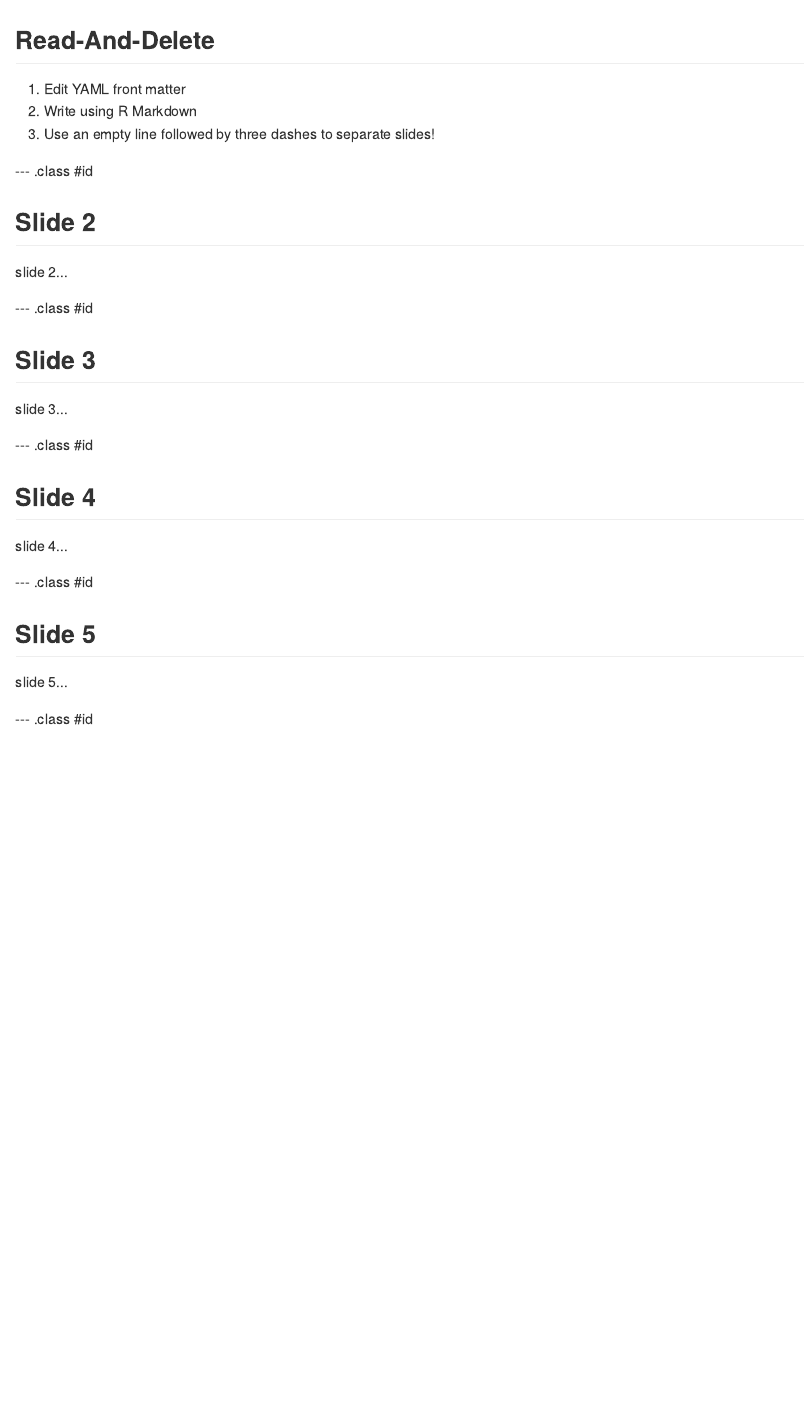
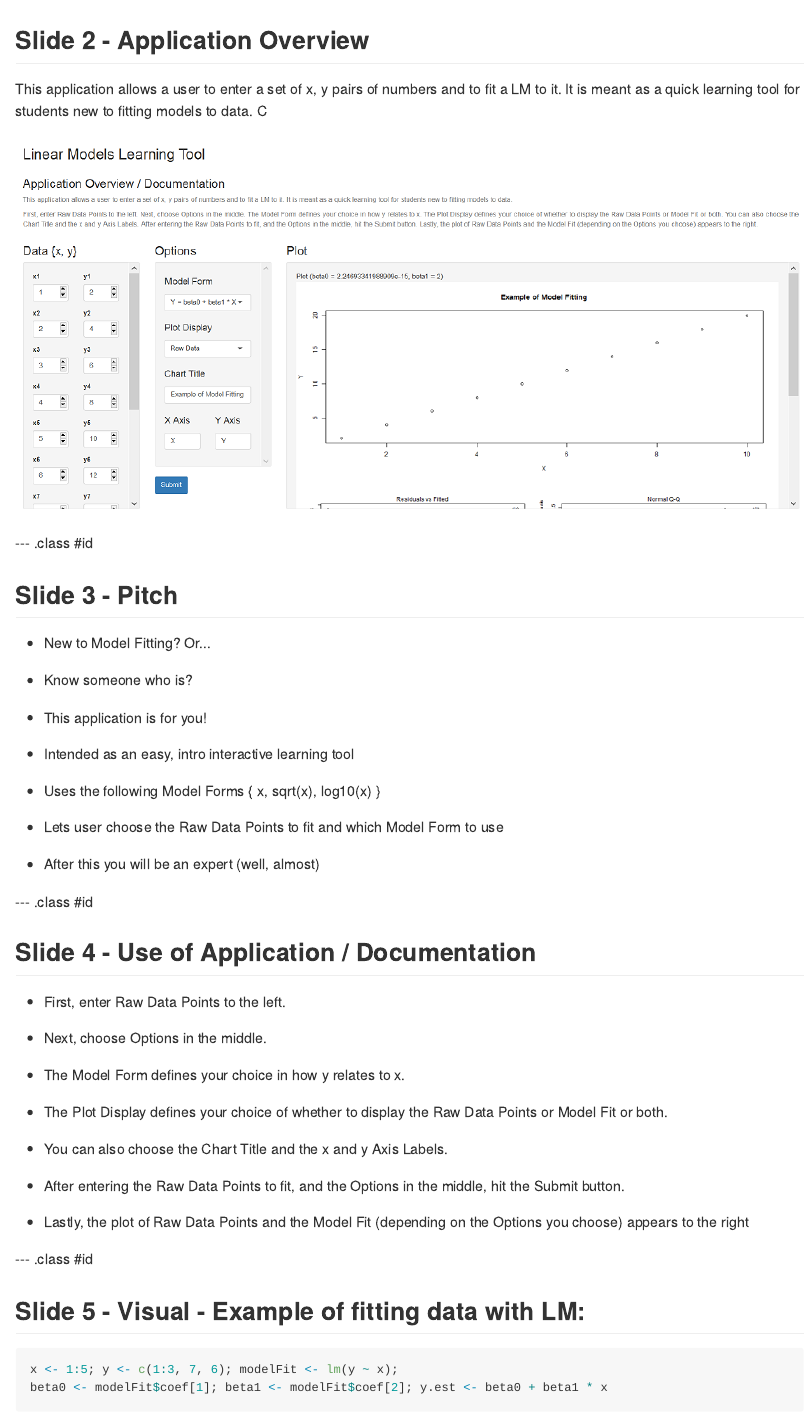
Before and after one commit to warrenroos/DS_DDP_PeerAssessment, an R Markdown document (DS_DDP_PeerAssessment_slidify/index.Rmd): the page in a window 1100 px wide, from its top. The pictures show the output file DS_DDP_PeerAssessment_slidify/index.md that the author committed with the source, drawn offline in the style of GitHub.

Commit message:
finished Shiny App and Slidify Presentation

````diff
--- a/DS_DDP_PeerAssessment_slidify/index.Rmd
+++ b/DS_DDP_PeerAssessment_slidify/index.Rmd
@@ -1,49 +1,62 @@
 ---
-title       : Developing Data Products
-subtitle    : Peer Assessment
-author      : W.R.
+title       : Model Fit Learning Tool
+subtitle    : (Developing Data Products - Peer Assessment)
+author      : WR
 job         :
 framework   : io2012        # {io2012, html5slides, shower, dzslides, ...}
 highlighter : highlight.js  # {highlight.js, prettify, highlight}
-hitheme     : tomorrow      #
+hitheme     : tomorrow     # tomorrow
 widgets     : []            # {mathjax, quiz, bootstrap}
-mode        : selfcontained # {standalone, draft}
+mode        : standalone # {standalone, draft, selfcontained}
 knit        : slidify::knit2slides
 ---
+## Slide 2 - Application Overview
 
-## Read-And-Delete
+This application allows a user to enter a set of x, y pairs of numbers and to fit a LM to it.  It is meant as a quick learning tool for students new to fitting models to data. C
 
-1. Edit YAML front matter
-2. Write using R Markdown
-3. Use an empty line followed by three dashes to separate slides!
+
+![alt text](shinyApp2.png)
 
 --- .class #id
 
+## Slide 3 - Pitch
 
-## Slide 2
+- New to Model Fitting? Or...
 
-slide 2...
+- Know someone who is?
+
+- This application is for you!
+
+- Intended as an easy, intro interactive learning tool
+
+- Uses the following Model Forms { x, sqrt(x), log10(x) }
+
+- Lets user choose the Raw Data Points to fit and which Model Form to use
+
+- After this you will be an expert (well, almost)
 
 --- .class #id
 
+## Slide 4 - Use of Application / Documentation
 
-## Slide 3
+- First, enter Raw Data Points to the left.
 
-slide 3...
+- Next, choose Options in the middle.
+
+- The Model Form defines your choice in how y relates to x.
+
+- The Plot Display defines your choice of whether to display the Raw Data Points or Model Fit or both.
+
+- You can also choose the Chart Title and the x and y Axis Labels.
+
+- After entering the Raw Data Points to fit, and the Options in the middle, hit the Submit button.
+
+- Lastly, the plot of Raw Data Points and the Model Fit (depending on the Options you choose) appears to the right
+
 
 --- .class #id
 
-
-## Slide 4
-
-slide 4...
-
---- .class #id
-
-
-## Slide 5
-
-slide 5...
-
-
---- .class #id
+## Slide 5 - Visual - Example of fitting data with LM:
+``` {r, echo = TRUE, results = "show"}
+x <- 1:5; y <- c(1:3, 7, 6); modelFit <- lm(y ~ x);
+beta0 <- modelFit$coef[1]; beta1 <- modelFit$coef[2]; y.est <- beta0 + beta1 * x
````
Also changed, not shown: Misc.R (+5 -0 lines), DS_DDP_PeerAssessment_slidify/assets/fig/unnamed-chunk-2-1.png (added), DS_DDP_PeerAssessment_slidify/assets/img/shinyApp.jpg (added), DS_DDP_PeerAssessment_slidify/assets/img/shinyApp.png (added), DS_DDP_PeerAssessment_slidify/index.html, DS_DDP_PeerAssessment_slidify/index.md, DS_DDP_PeerAssessment_slidify/shinyApp2.png (added), DS_DDP_PeerAssessment_slidify/index.Rmd (5 more changed lines), 1 other file.
